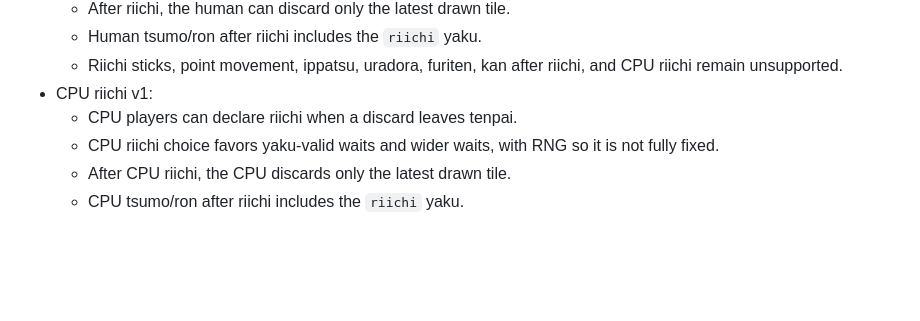
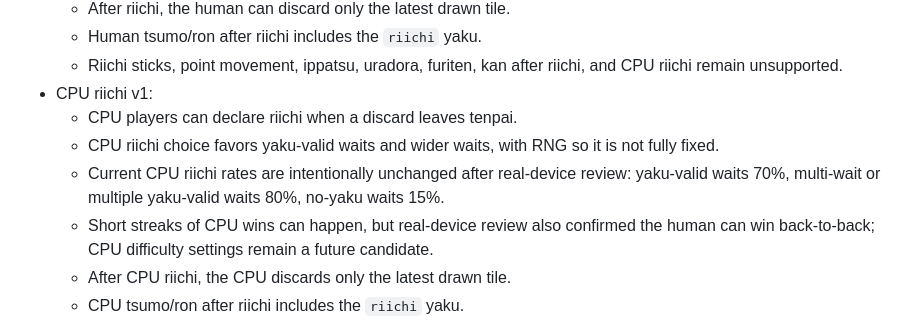
Before and after one commit to RisaSuka/yasashii-mahjong, a Markdown page: docs/current-status.md, the part around the change. GitHub-like rendering; blank space fills up the shorter version.

Commit message:
Document riichi final check

```diff
--- a/docs/current-status.md
+++ b/docs/current-status.md
@@ -116,6 +116,8 @@ Last updated for MVP-2.2 CPU riichi v1.
 - CPU riichi v1:
   - CPU players can declare riichi when a discard leaves tenpai.
   - CPU riichi choice favors yaku-valid waits and wider waits, with RNG so it is not fully fixed.
+  - Current CPU riichi rates are intentionally unchanged after real-device review: yaku-valid waits 70%, multi-wait or multiple yaku-valid waits 80%, no-yaku waits 15%.
+  - Short streaks of CPU wins can happen, but real-device review also confirmed the human can win back-to-back; CPU difficulty settings remain a future candidate.
   - After CPU riichi, the CPU discards only the latest drawn tile.
   - CPU tsumo/ron after riichi includes the `riichi` yaku.
   - Riichi sticks, point movement, ippatsu, uradora, furiten, kan after riichi, and CPU difficulty settings remain unsupported.
```
Also changed, not shown: docs/release-checklist.md (+2 -0 lines).
